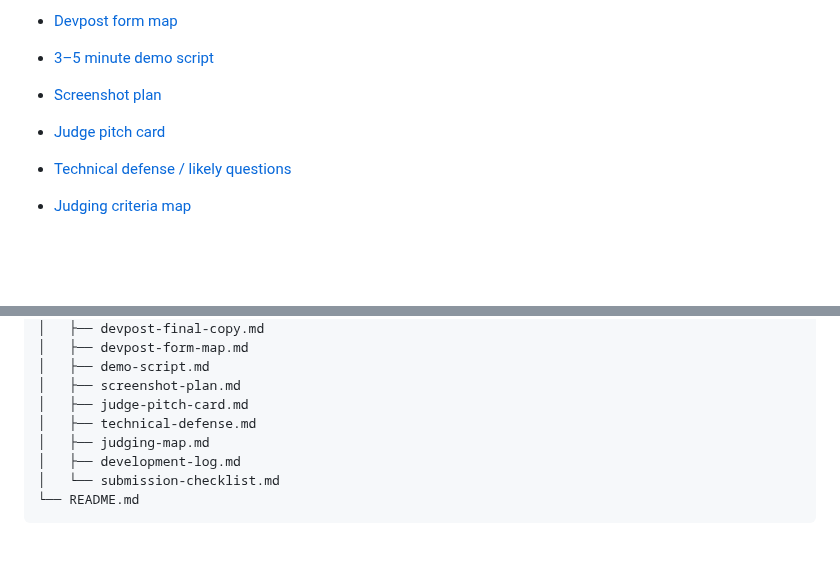
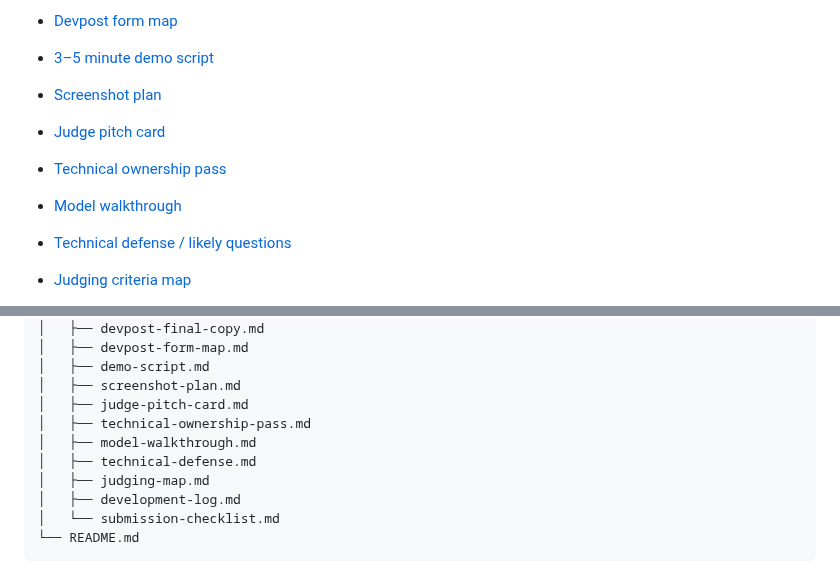
Before and after one commit to rostys-fintech/cloudrescue-scfr, a Markdown page: README.md, 2 parts joined by grey strips. GitHub-like rendering; blank space fills up the shorter version.

Commit message:
Link technical ownership materials from README

```diff
--- a/README.md
+++ b/README.md
@@ -23,6 +23,8 @@ Judge-facing materials are kept in `docs/`:
 - [3–5 minute demo script](docs/demo-script.md)
 - [Screenshot plan](docs/screenshot-plan.md)
 - [Judge pitch card](docs/judge-pitch-card.md)
+- [Technical ownership pass](docs/technical-ownership-pass.md)
+- [Model walkthrough](docs/model-walkthrough.md)
 - [Technical defense / likely questions](docs/technical-defense.md)
 - [Judging criteria map](docs/judging-map.md)
 - [Final submission checklist](docs/submission-checklist.md)
@@ -229,6 +231,8 @@ cloudrescue-scfr/
 │   ├── demo-script.md
 │   ├── screenshot-plan.md
 │   ├── judge-pitch-card.md
+│   ├── technical-ownership-pass.md
+│   ├── model-walkthrough.md
 │   ├── technical-defense.md
 │   ├── judging-map.md
 │   ├── development-log.md
```
